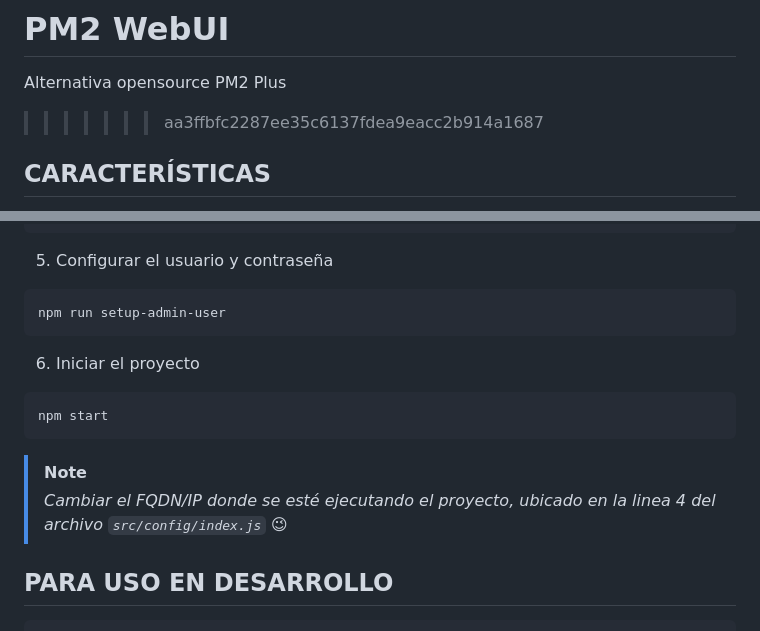
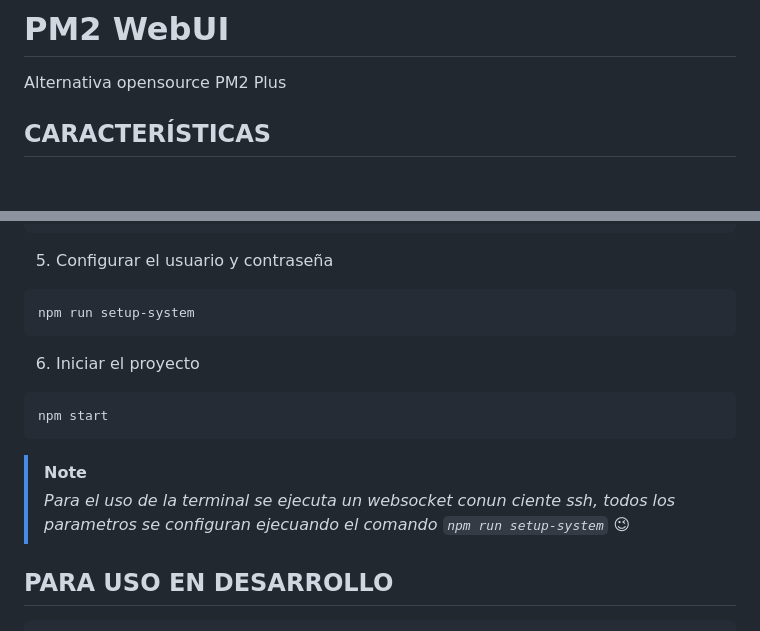
Before and after one commit to andrygc/pm2-webui, a Markdown page: README.md, 2 parts joined by grey strips. GitHub-like rendering; blank space fills up the shorter version.

````diff
--- a/README.md
+++ b/README.md
@@ -12,7 +10,6 @@ Alternativa opensource de PM2 Plus
 # PM2 WebUI
 Alternativa opensource PM2 Plus
 
->>>>>>> aa3ffbfc2287ee35c6137fdea9eacc2b914a1687
 
 ## CARACTERÍSTICAS
 - Login seguro :white_check_mark:
@@ -42,7 +39,7 @@ cp env.example .env
 ```
 5. Configurar el usuario y contraseña
 ```bash
-npm run setup-admin-user
+npm run setup-system
 ```
 6. Iniciar el proyecto
 ```bash
@@ -51,7 +48,7 @@ npm start
 
 
 > [!NOTE]
-> *Cambiar el FQDN/IP donde se esté ejecutando el proyecto, ubicado en la linea 4 del archivo `src/config/index.js`* :wink:
+> *Para el uso de la terminal se ejecuta un websocket conun ciente ssh, todos los parametros se configuran ejecuando el comando `npm run setup-system`* :wink:
 
 
 ## PARA USO EN DESARROLLO
````
Also changed, not shown: other parts of README.md (+2 -4 lines).
